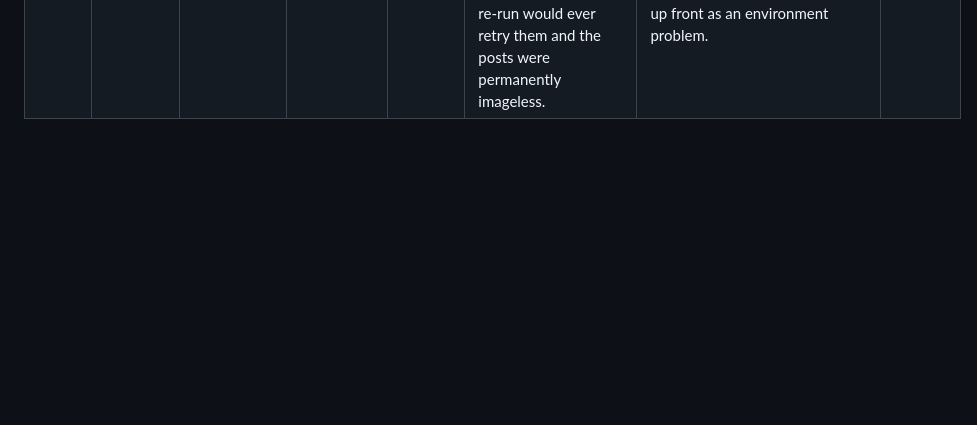
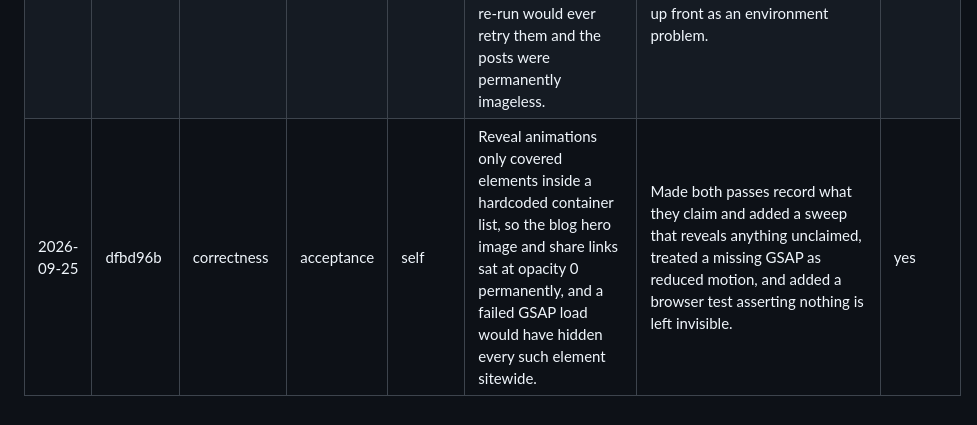
Before and after one commit to srihs/Leslie-Hale-Astrology, a Markdown page: OVERSIGHT_LOG.md, the part around the change. Rendered like a GitHub page; blank space fills up the shorter version.

Commit message:
Log the data-reveal orphan episode

```diff
--- a/OVERSIGHT_LOG.md
+++ b/OVERSIGHT_LOG.md
@@ -59,6 +59,7 @@ the period, not a finding about it.
 | 2026-09-24 | aded696 | business-rule | in-loop | self | The site assumed the agency's country for the client's, offering every booking slot in New Zealand hours and pricing every reading in New Zealand dollars with the currency hardcoded into a model and its migration. | Moved timezone and locale to US values, replaced the hardcoded currency with a configurable setting defaulting to USD, and swept out the symbol and label assumptions in templates, help text and the backoffice. | no |
 | 2026-09-25 | 949cddf | security | acceptance | self | The production compose published gunicorn on 0.0.0.0, leaving the application directly reachable over plain HTTP and bypassing nginx's TLS and security headers entirely. | Bound the published port to 127.0.0.1, confirmed the database publishes nothing, and committed an nginx template documenting the forwarded-proto and media requirements. | no |
 | 2026-09-25 | 32e1b56 | correctness | acceptance | self | The importer compared its content fingerprint before copying images, so once an environment problem had caused every image to fail, no re-run would ever retry them and the posts were permanently imageless. | Made a hash match still verify and repair missing images, reported repairs separately, and detect an unwritable media root up front as an environment problem. | yes |
+| 2026-09-25 | dfbd96b | correctness | acceptance | self | Reveal animations only covered elements inside a hardcoded container list, so the blog hero image and share links sat at opacity 0 permanently, and a failed GSAP load would have hidden every such element sitewide. | Made both passes record what they claim and added a sweep that reveals anything unclaimed, treated a missing GSAP as reduced motion, and added a browser test asserting nothing is left invisible. | yes |
 
 <!-- Append one row per Oversight- trailered commit, newest last. Do not add
      illustrative or placeholder rows: a false entry is worse than a missing
```
